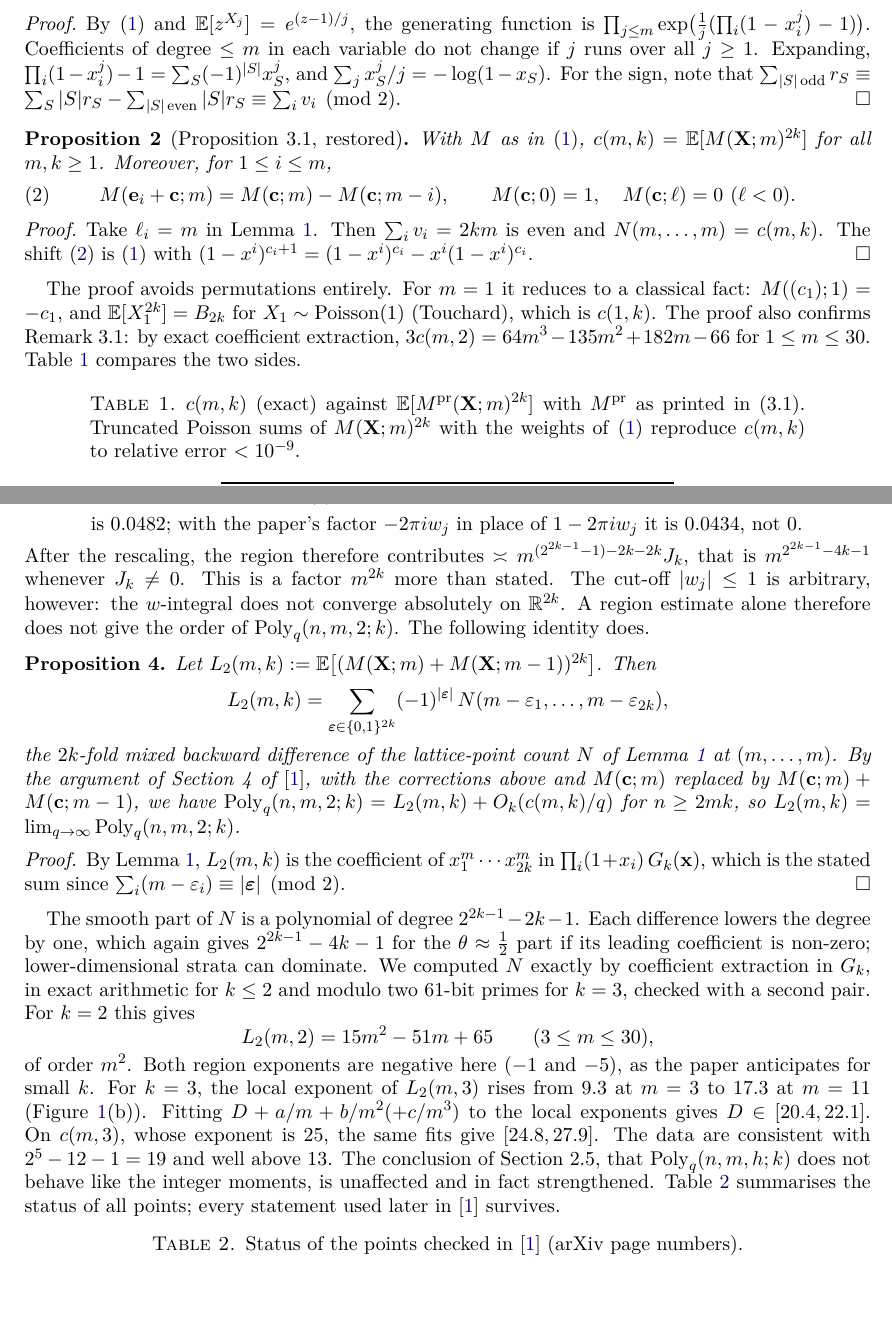
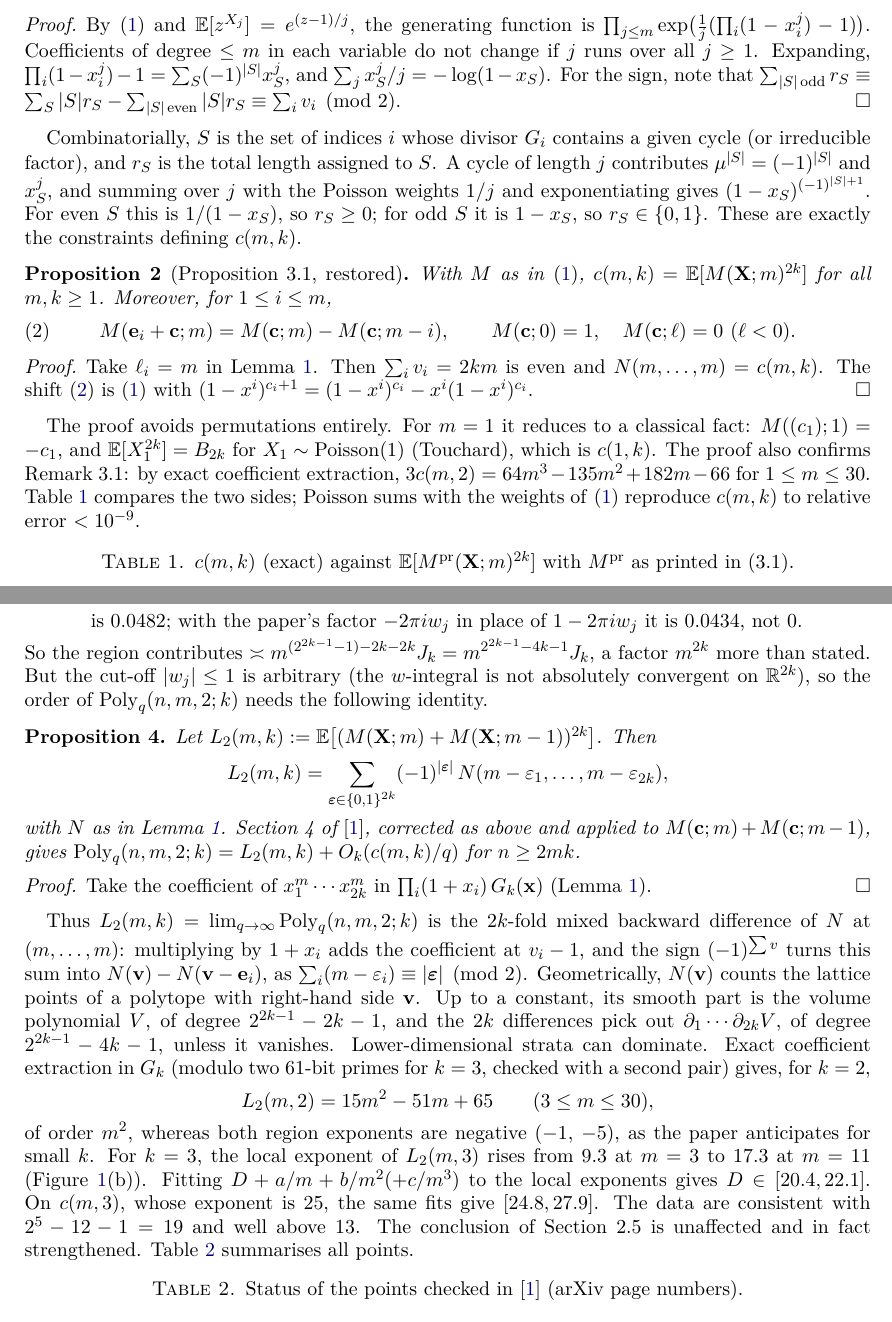
Before and after one commit to Ruqing1963/gkm-2021-sieve-weights-audit, a LaTeX paper (gkm_sieve_weights_audit.tex): two parts of pages 2 and 4 of 4, joined at a grey line, cut so that both start at the same text, the shorter picture padded with empty space. Compiled offline with pdfLaTeX.

Commit message:
Introduction: scope of the repairs; Lemma 1: combinatorial reading of G_k; Prop. 4: difference/volume explanation; layout kept at 4 pages

```diff
--- a/gkm_sieve_weights_audit.tex
+++ b/gkm_sieve_weights_audit.tex
@@ -119,6 +121,12 @@ $\prod_i(1-x_i^j)-1=\sum_S(-1)^{|S|}x_S^j$, and $\sum_j x_S^j/j=-\log(1-x_S)$. F
 $\sum_{|S|\,\mathrm{odd}}r_S\equiv\sum_S|S|r_S-\sum_{|S|\,\mathrm{even}}|S|r_S\equiv\sum_iv_i\pmod 2$.
 \end{proof}
 
+Combinatorially, $S$ is the set of indices $i$ whose divisor $G_i$ contains a given cycle (or irreducible
+factor), and $r_S$ is the total length assigned to $S$. A cycle of length $j$ contributes
+$\mu^{|S|}=(-1)^{|S|}$ and $x_S^j$, and summing over $j$ with the Poisson weights $1/j$ and
+exponentiating gives $(1-x_S)^{(-1)^{|S|+1}}$. For even $S$ this is $1/(1-x_S)$, so $r_S\ge0$; for odd
+$S$ it is $1-x_S$, so $r_S\in\{0,1\}$. These are exactly the constraints defining $c(m,k)$.
+
 \begin{proposition}[Proposition 3.1, restored]\label{prop:31}
 With $M$ as in \eqref{eq:Mtrue}, $c(m,k)=\E[M(\bX;m)^{2k}]$ for all $m,k\ge1$. Moreover, for $1\le i\le m$,
 \begin{equation}\label{eq:pascal}
@@ -134,13 +142,12 @@ Take $\ell_i=m$ in Lemma~\ref{lem:gf}. Then $\sum_iv_i=2km$ is even and $N(m,\do
 The proof avoids permutations entirely. For $m=1$ it reduces to a classical fact: $M((c_1);1)=-c_1$,
 and $\E[X_1^{2k}]=B_{2k}$ for $X_1\sim\mathrm{Poisson}(1)$ (Touchard), which is $c(1,k)$. The proof also
 confirms Remark~3.1: by exact coefficient extraction,
-$3c(m,2)=64m^3-135m^2+182m-66$ for $1\le m\le30$. Table~\ref{tab:mom} compares the two sides.
+$3c(m,2)=64m^3-135m^2+182m-66$ for $1\le m\le30$. Table~\ref{tab:mom} compares the two sides; Poisson sums with the weights of \eqref{eq:Mtrue}
+reproduce $c(m,k)$ to relative error $<10^{-9}$.
 
 \begin{table}[ht]
 \centering\small
-\caption{$c(m,k)$ (exact) against $\E[\Mp(\bX;m)^{2k}]$ with $\Mp$ as printed in (3.1). Truncated Poisson
-sums of $M(\bX;m)^{2k}$ with the weights of \eqref{eq:Mtrue} reproduce $c(m,k)$ to relative error
-$<10^{-9}$.}\label{tab:mom}
+\caption{$c(m,k)$ (exact) against $\E[\Mp(\bX;m)^{2k}]$ with $\Mp$ as printed in (3.1).}\label{tab:mom}
 \begin{tabular}{r rrr rrr}
 \toprule
 & \multicolumn{3}{c}{$c(m,k)$} & \multicolumn{3}{c}{$\E[\Mp(\bX;m)^{2k}]$}\\
@@ -225,45 +229,42 @@ J_2=\int_{[-1,1]^4}\prod_{|I|\,\mathrm{even}}\frac1{|I|-2\pi iw_I}\prod_{j=1}^4e
 \]
 is $0.0482$; with the paper's factor $-2\pi iw_j$ in place of $1-2\pi iw_j$ it is $0.0434$, not $0$.
 \end{enumerate}
-After the rescaling, the region therefore contributes $\asymp m^{(2^{2k-1}-1)-2k-2k}J_k$, that is
-$m^{2^{2k-1}-4k-1}$ whenever $J_k\ne0$. This is a factor $m^{2k}$ more than stated. The cut-off
-$|w_j|\le1$ is arbitrary, however: the $w$-integral does not converge absolutely on $\mathbb R^{2k}$. A
-region estimate alone therefore does not give the order of $\mathrm{Poly}_q(n,m,2;k)$. The following
-identity does.
+So the region contributes $\asymp m^{(2^{2k-1}-1)-2k-2k}J_k=m^{2^{2k-1}-4k-1}J_k$, a factor $m^{2k}$
+more than stated. But the cut-off $|w_j|\le1$ is arbitrary (the $w$-integral is not absolutely convergent
+on $\mathbb R^{2k}$), so the order of $\mathrm{Poly}_q(n,m,2;k)$ needs the following identity.
 
 \begin{proposition}\label{prop:L2}
 Let $L_2(m,k):=\E\bigl[(M(\bX;m)+M(\bX;m-1))^{2k}\bigr]$. Then
 \[
 L_2(m,k)=\sum_{\boldsymbol\varepsilon\in\{0,1\}^{2k}}(-1)^{|\boldsymbol\varepsilon|}\,N(m-\varepsilon_1,\dots,m-\varepsilon_{2k}),
 \]
-the $2k$-fold mixed backward difference of the lattice-point count $N$ of Lemma~\ref{lem:gf} at
-$(m,\dots,m)$. By the argument of Section~4 of \cite{GKM}, with the corrections above and $M(\bc;m)$
-replaced by $M(\bc;m)+M(\bc;m-1)$, we have $\mathrm{Poly}_q(n,m,2;k)=L_2(m,k)+O_k(c(m,k)/q)$ for
-$n\ge2mk$, so $L_2(m,k)=\lim_{q\to\infty}\mathrm{Poly}_q(n,m,2;k)$.
+with $N$ as in Lemma~\ref{lem:gf}. Section~4 of \cite{GKM}, corrected as above and applied to
+$M(\bc;m)+M(\bc;m-1)$, gives $\mathrm{Poly}_q(n,m,2;k)=L_2(m,k)+O_k(c(m,k)/q)$ for $n\ge2mk$.
 \end{proposition}
 
 \begin{proof}
-By Lemma~\ref{lem:gf}, $L_2(m,k)$ is the coefficient of $x_1^m\cdots x_{2k}^m$ in
-$\prod_i(1+x_i)\,G_k(\mathbf x)$, which is the stated sum since $\sum_i(m-\varepsilon_i)\equiv|\boldsymbol\varepsilon|\pmod2$.
+Take the coefficient of $x_1^m\cdots x_{2k}^m$ in $\prod_i(1+x_i)\,G_k(\mathbf x)$ (Lemma~\ref{lem:gf}).
 \end{proof}
 
-The smooth part of $N$ is a polynomial of degree $2^{2k-1}-2k-1$. Each difference lowers the degree by one,
-which again gives $2^{2k-1}-4k-1$ for the $\theta\approx\frac12$ part if its leading coefficient is
-non-zero; lower-dimensional strata can dominate. We computed $N$ exactly by coefficient
-extraction in $G_k$, in exact arithmetic for $k\le2$ and modulo two $61$-bit primes for $k=3$, checked
-with a second pair. For $k=2$ this gives
+Thus $L_2(m,k)=\lim_{q\to\infty}\mathrm{Poly}_q(n,m,2;k)$ is the $2k$-fold mixed backward difference of $N$
+at $(m,\dots,m)$: multiplying by $1+x_i$ adds the coefficient at $v_i-1$, and the sign $(-1)^{\sum v}$
+turns this sum into $N(\mathbf v)-N(\mathbf v-\mathbf e_i)$, as $\sum_i(m-\varepsilon_i)\equiv|\boldsymbol\varepsilon|\pmod2$. Geometrically, $N(\mathbf v)$ counts the
+lattice points of a polytope with right-hand side $\mathbf v$. Up to a constant, its smooth part is the
+volume polynomial $V$, of degree $2^{2k-1}-2k-1$, and the $2k$ differences pick out
+$\partial_1\cdots\partial_{2k}V$, of degree $2^{2k-1}-4k-1$, unless it vanishes. Lower-dimensional strata
+can dominate. Exact coefficient extraction in $G_k$ (modulo two $61$-bit primes for $k=3$, checked with a
+second pair) gives, for $k=2,$
 \[
 L_2(m,2)=15m^2-51m+65\qquad(3\le m\le30),
 \]
-of order $m^2$. Both region exponents are negative here ($-1$ and $-5$), as the paper anticipates for
-small $k$. For $k=3$, the local exponent of $L_2(m,3)$ rises from $9.3$ at $m=3$ to $17.3$ at $m=11$
+of order $m^2$, whereas both region exponents are negative ($-1$, $-5$), as the paper anticipates for small
+$k$. For $k=3$, the local exponent of $L_2(m,3)$ rises from $9.3$ at $m=3$ to $17.3$ at $m=11$
 (Figure~\ref{fig:main}(b)). Fitting $D+a/m+b/m^2(+c/m^3)$ to the local exponents gives $D\in[20.4,22.1]$.
 On $c(m,3)$, whose exponent is $25$, the same fits give $[24.8,27.9]$. The data are consistent with
-$2^{5}-12-1=19$ and well above $13$. The conclusion of Section~2.5, that $\mathrm{Poly}_q(n,m,h;k)$ does
-not behave like the integer moments, is unaffected and in fact strengthened. Table~\ref{tab:sum} summarises
-the status of all points; every statement used later in \cite{GKM} survives.
+$2^{5}-12-1=19$ and well above $13$. The conclusion of Section~2.5 is unaffected and in fact
+strengthened. Table~\ref{tab:sum} summarises all points.
 
-\begin{table}[!h]
+\begin{table}[!ht]
 \centering\footnotesize
 \caption{Status of the points checked in \cite{GKM} (arXiv page numbers).}\label{tab:sum}
 \begin{tabular}{lll}
```
Also changed, not shown: gkm_sieve_weights_audit.pdf, gkm_sieve_weights_audit.tex (29 more changed lines).
